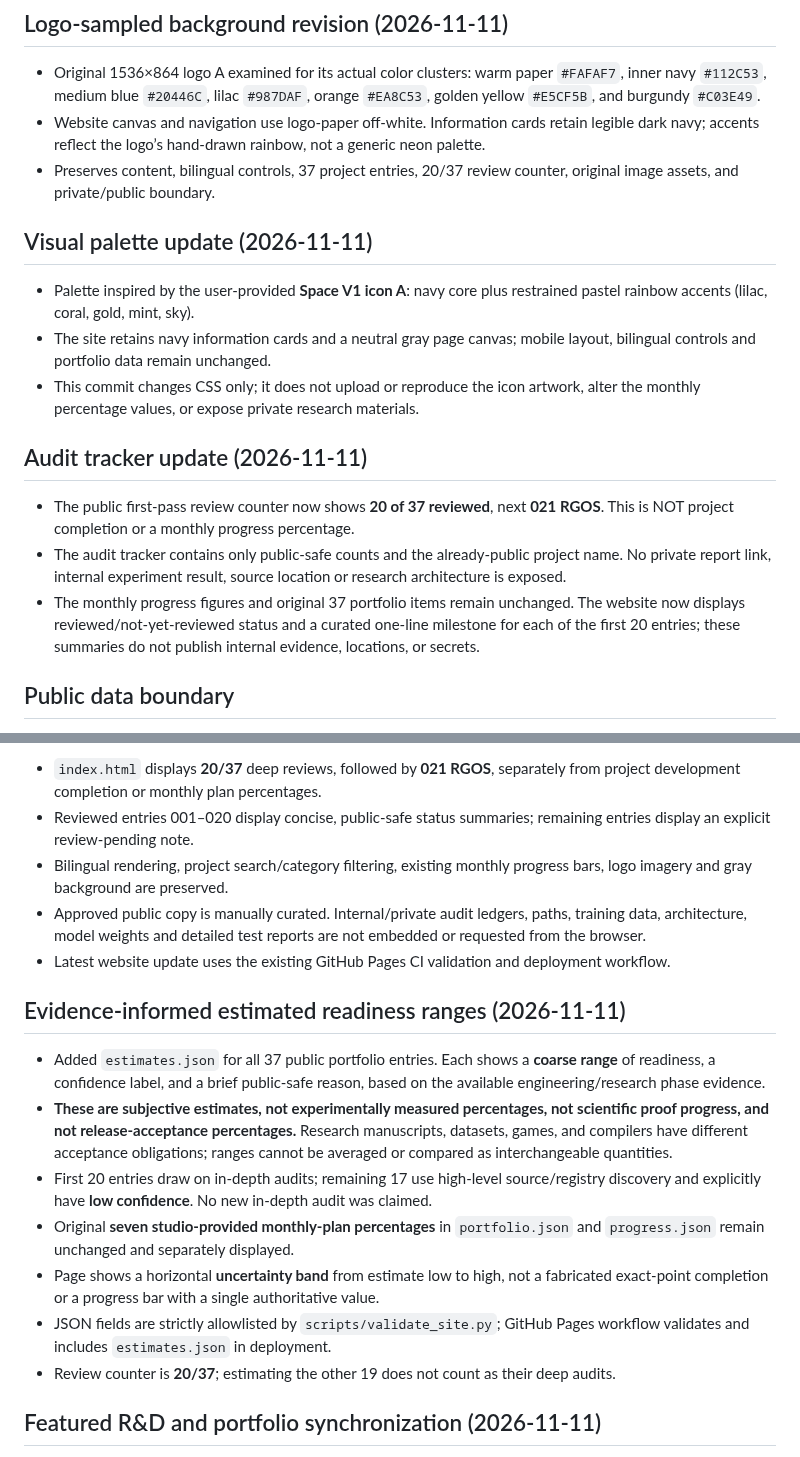
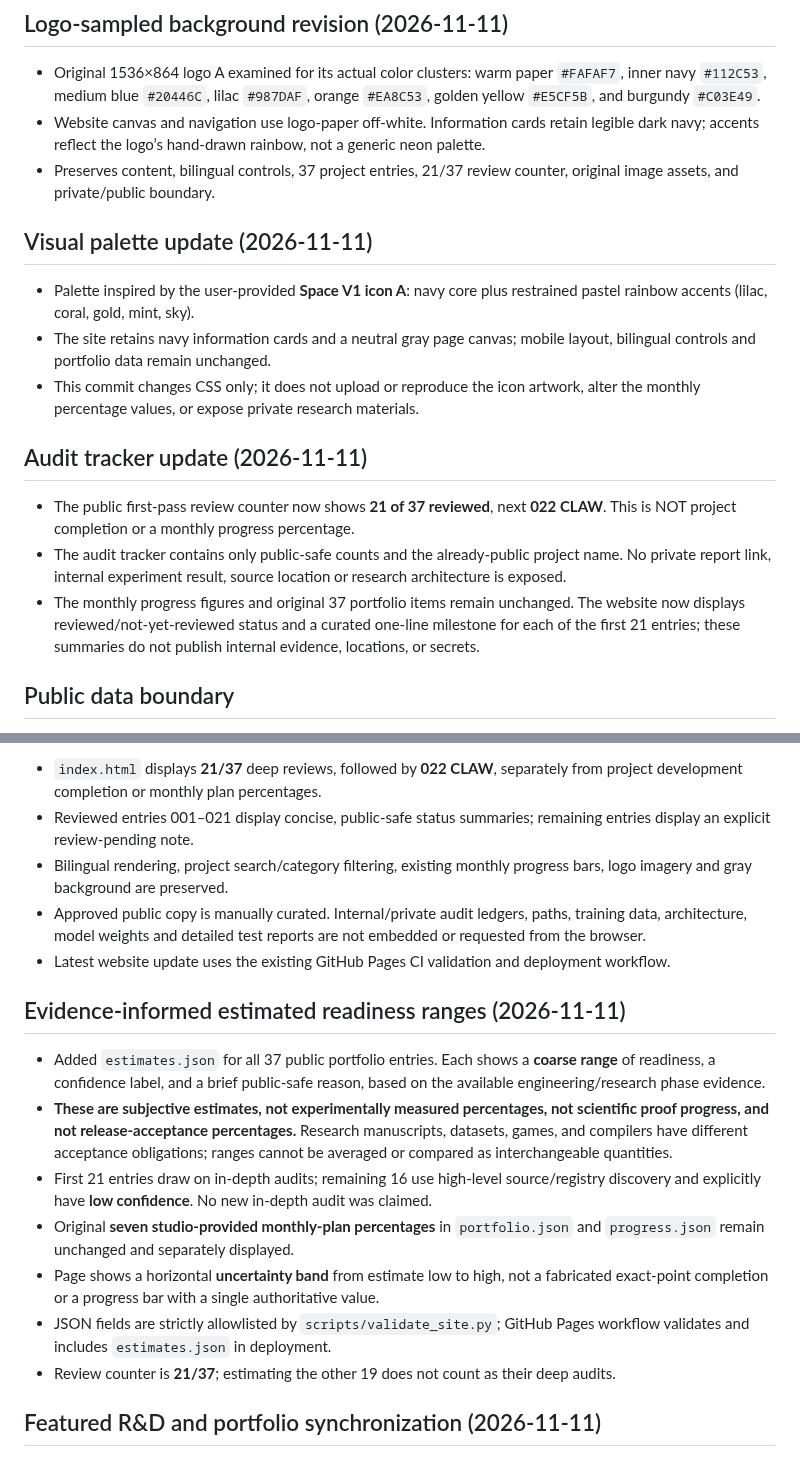
Before and after one commit to SunTung/Public-Showcase, a Markdown page: WEBSITE_README.md, 2 parts joined by grey strips. GitHub-like rendering.

Commit message:
docs: RGOS 021 source-backed evidence and 21/37 public synchronization

```diff
--- a/WEBSITE_README.md
+++ b/WEBSITE_README.md
@@ -6,7 +6,7 @@ This is the public-only studio website. The canonical internal research projects
 
 - Original 1536×864 logo A examined for its actual color clusters: warm paper `#FAFAF7`, inner navy `#112C53`, medium blue `#20446C`, lilac `#987DAF`, orange `#EA8C53`, golden yellow `#E5CF5B`, and burgundy `#C03E49`.
 - Website canvas and navigation use logo-paper off-white. Information cards retain legible dark navy; accents reflect the logo’s hand-drawn rainbow, not a generic neon palette.
-- Preserves content, bilingual controls, 37 project entries, 20/37 review counter, original image assets, and private/public boundary.
+- Preserves content, bilingual controls, 37 project entries, 21/37 review counter, original image assets, and private/public boundary.
 
 ## Visual palette update (2026-11-11)
 
@@ -16,9 +16,9 @@ This is the public-only studio website. The canonical internal research projects
 
 ## Audit tracker update (2026-11-11)
 
-- The public first-pass review counter now shows **20 of 37 reviewed**, next **021 RGOS**. This is NOT project completion or a monthly progress percentage.
+- The public first-pass review counter now shows **21 of 37 reviewed**, next **022 CLAW**. This is NOT project completion or a monthly progress percentage.
 - The audit tracker contains only public-safe counts and the already-public project name. No private report link, internal experiment result, source location or research architecture is exposed.
-- The monthly progress figures and original 37 portfolio items remain unchanged. The website now displays reviewed/not-yet-reviewed status and a curated one-line milestone for each of the first 20 entries; these summaries do not publish internal evidence, locations, or secrets.
+- The monthly progress figures and original 37 portfolio items remain unchanged. The website now displays reviewed/not-yet-reviewed status and a curated one-line milestone for each of the first 21 entries; these summaries do not publish internal evidence, locations, or secrets.
 
 ## Public data boundary
 
@@ -58,6 +58,6 @@ This branch is intentionally isolated from `main` until reviewed.
 
-- `index.html` displays **20/37** deep reviews, followed by **021 RGOS**, separately from project development completion or monthly plan percentages.
-- Reviewed entries 001–020 display concise, public-safe status summaries; remaining entries display an explicit review-pending note.
+- `index.html` displays **21/37** deep reviews, followed by **022 CLAW**, separately from project development completion or monthly plan percentages.
+- Reviewed entries 001–021 display concise, public-safe status summaries; remaining entries display an explicit review-pending note.
 - Bilingual rendering, project search/category filtering, existing monthly progress bars, logo imagery and gray background are preserved.
 - Approved public copy is manually curated. Internal/private audit ledgers, paths, training data, architecture, model weights and detailed test reports are not embedded or requested from the browser.
 - Latest website update uses the existing GitHub Pages CI validation and deployment workflow.
@@ -66,11 +66,11 @@ This branch is intentionally isolated from `main` until reviewed.
 
 - Added `estimates.json` for all 37 public portfolio entries. Each shows a **coarse range** of readiness, a confidence label, and a brief public-safe reason, based on the available engineering/research phase evidence.
 - **These are subjective estimates, not experimentally measured percentages, not scientific proof progress, and not release-acceptance percentages.** Research manuscripts, datasets, games, and compilers have different acceptance obligations; ranges cannot be averaged or compared as interchangeable quantities.
-- First 20 entries draw on in-depth audits; remaining 17 use high-level source/registry discovery and explicitly have **low confidence**. No new in-depth audit was claimed.
+- First 21 entries draw on in-depth audits; remaining 16 use high-level source/registry discovery and explicitly have **low confidence**. No new in-depth audit was claimed.
 - Original **seven studio-provided monthly-plan percentages** in `portfolio.json` and `progress.json` remain unchanged and separately displayed.
 - Page shows a horizontal **uncertainty band** from estimate low to high, not a fabricated exact-point completion or a progress bar with a single authoritative value.
 - JSON fields are strictly allowlisted by `scripts/validate_site.py`; GitHub Pages workflow validates and includes `estimates.json` in deployment.
-- Review counter is **20/37**; estimating the other 19 does not count as their deep audits.
+- Review counter is **21/37**; estimating the other 19 does not count as their deep audits.
 
 ## Featured R&D and portfolio synchronization (2026-11-11)
 
```
Also changed, not shown: other parts of WEBSITE_README.md (+8 -1 lines).
